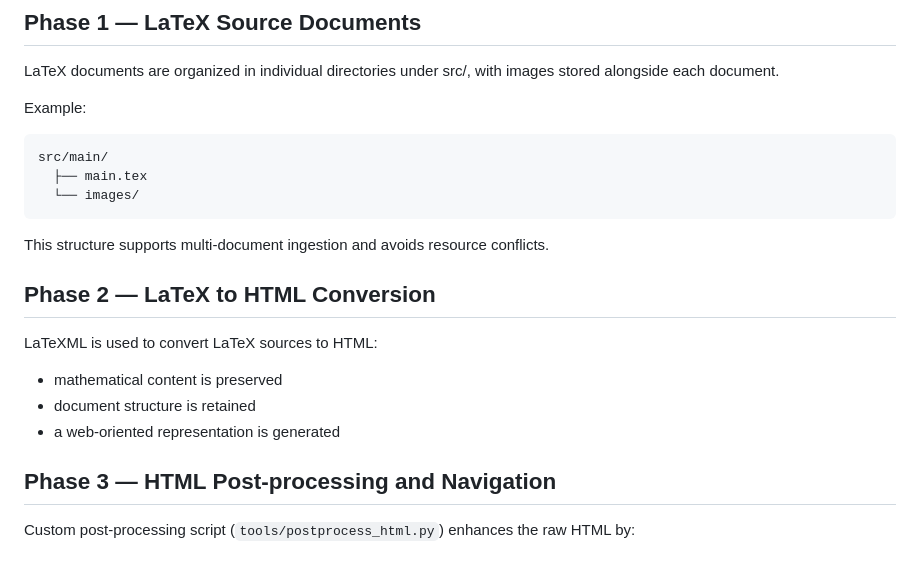
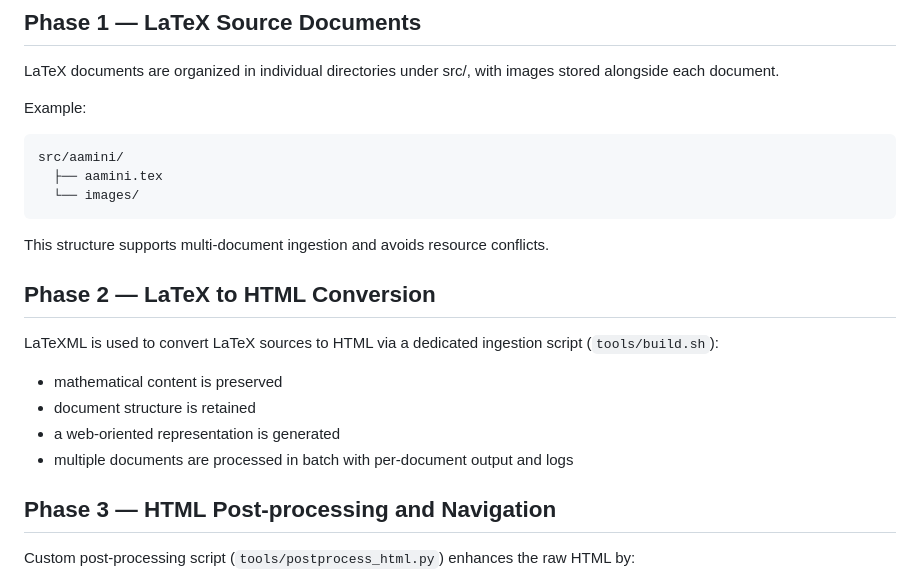
Before and after one commit to bruskez/latex-to-web-pipeline, a Markdown page: README.md, the part around the change. Rendered like a GitHub page.

Commit message:
Typing adjustments

````diff
--- a/README.md
+++ b/README.md
@@ -34,8 +34,8 @@ LaTeX documents are organized in individual directories under src/, with images
 Example:
 
 ```text
-src/main/
-  ├── main.tex
+src/aamini/
+  ├── aamini.tex
   └── images/
 ```
 
@@ -43,11 +43,13 @@ This structure supports multi-document ingestion and avoids resource conflicts.
 
 ## Phase 2 — LaTeX to HTML Conversion
 
-LaTeXML is used to convert LaTeX sources to HTML:
+LaTeXML is used to convert LaTeX sources to HTML via a dedicated ingestion script
+(`tools/build.sh`):
 
-* mathematical content is preserved
-* document structure is retained
-* a web-oriented representation is generated
+- mathematical content is preserved
+- document structure is retained
+- a web-oriented representation is generated
+- multiple documents are processed in batch with per-document output and logs
 
 ## Phase 3 — HTML Post-processing and Navigation
 
````
